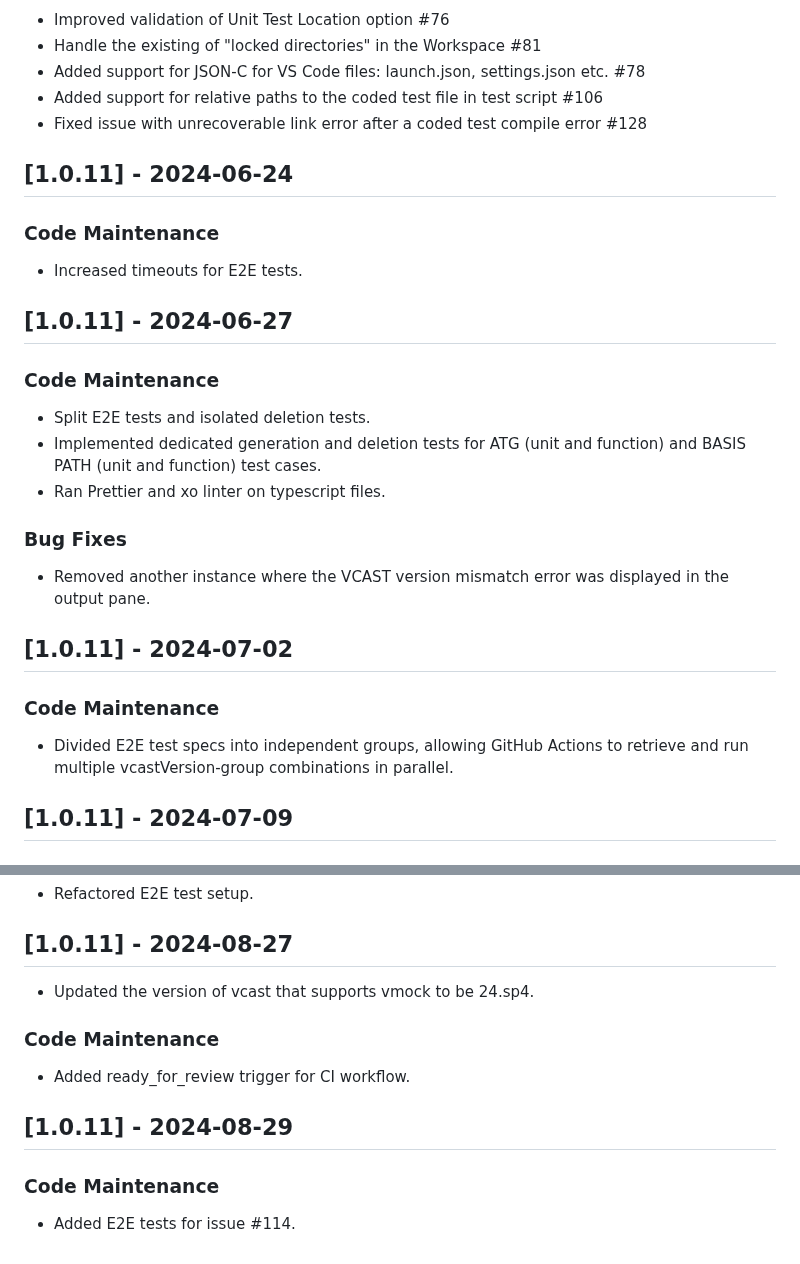
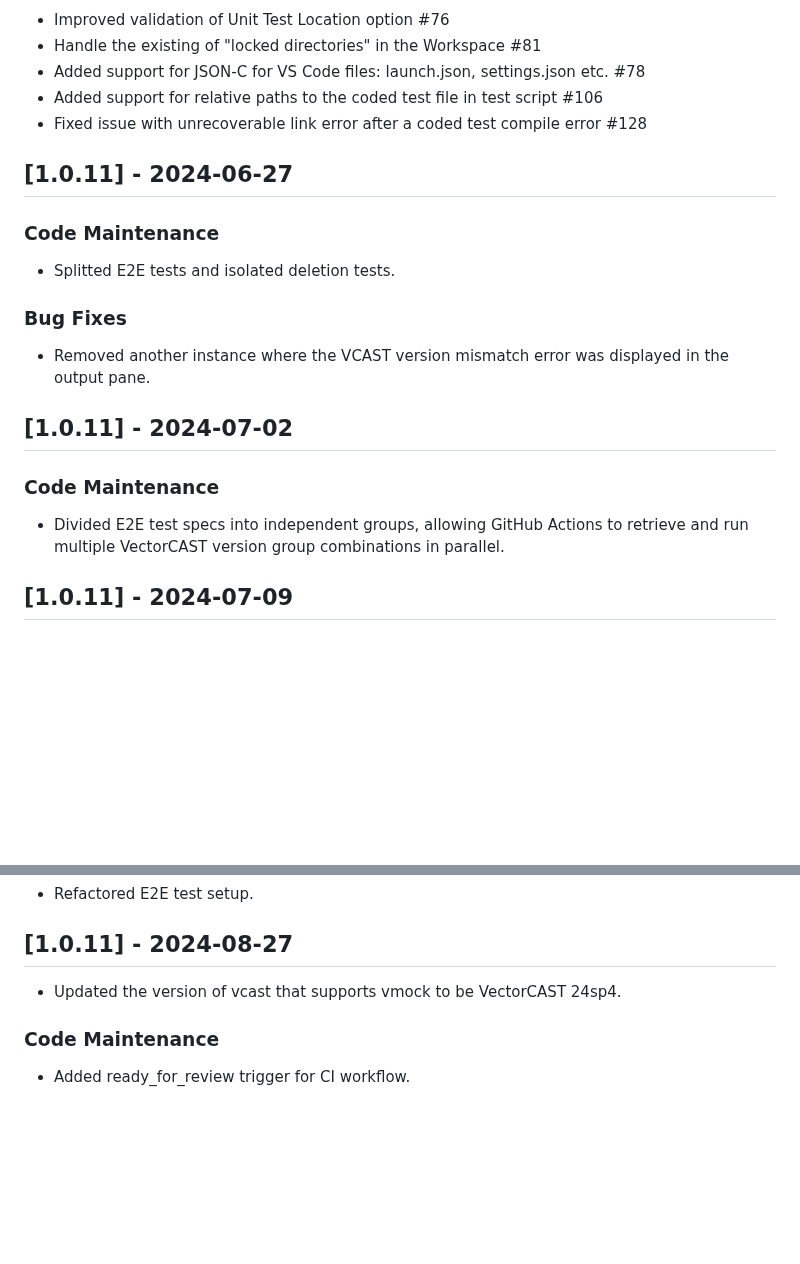
Before and after one commit to vectorgrp/vector-vscode-vcast, a Markdown page: CHANGELOG.md, 2 parts joined by grey strips. Drawn GitHub-style; blank space fills up the shorter version.

```diff
--- a/CHANGELOG.md
+++ b/CHANGELOG.md
@@ -119,17 +119,10 @@ This option is new for VectorCAST 23 sp2
 - Added support for relative paths to the coded test file in test script #106
 - Fixed issue with unrecoverable link error after a coded test compile error #128
 
-## [1.0.11] - 2024-06-24
-
-### Code Maintenance
-- Increased timeouts for E2E tests.
-
 ## [1.0.11] - 2024-06-27
 
 ### Code Maintenance
-- Split E2E tests and isolated deletion tests.
-- Implemented dedicated generation and deletion tests for ATG (unit and function) and BASIS PATH (unit and function) test cases.
-- Ran Prettier and xo linter on typescript files.
+- Splitted E2E tests and isolated deletion tests.
 
 ### Bug Fixes
 - Removed another instance where the VCAST version mismatch error was displayed in the output pane.
@@ -137,7 +130,7 @@ This option is new for VectorCAST 23 sp2
 ## [1.0.11] - 2024-07-02
 
 ### Code Maintenance
-- Divided E2E test specs into independent groups, allowing GitHub Actions to retrieve and run multiple vcastVersion-group combinations in parallel.
+- Divided E2E test specs into independent groups, allowing GitHub Actions to retrieve and run multiple VectorCAST version group combinations in parallel.
 
 ## [1.0.11] - 2024-07-09
 
@@ -217,12 +182,7 @@ This option is new for VectorCAST 23 sp2
 - Refactored E2E test setup.
 
 ## [1.0.11] - 2024-08-27
-- Updated the version of vcast that supports vmock to be 24.sp4.
+- Updated the version of vcast that supports vmock to be VectorCAST 24sp4.
 
 ### Code Maintenance
 - Added ready_for_review trigger for CI workflow.
-
-## [1.0.11] - 2024-08-29
-
-### Code Maintenance
-- Added E2E tests for issue #114.
```
Also changed, not shown: other parts of CHANGELOG.md (+3 -31 lines).
